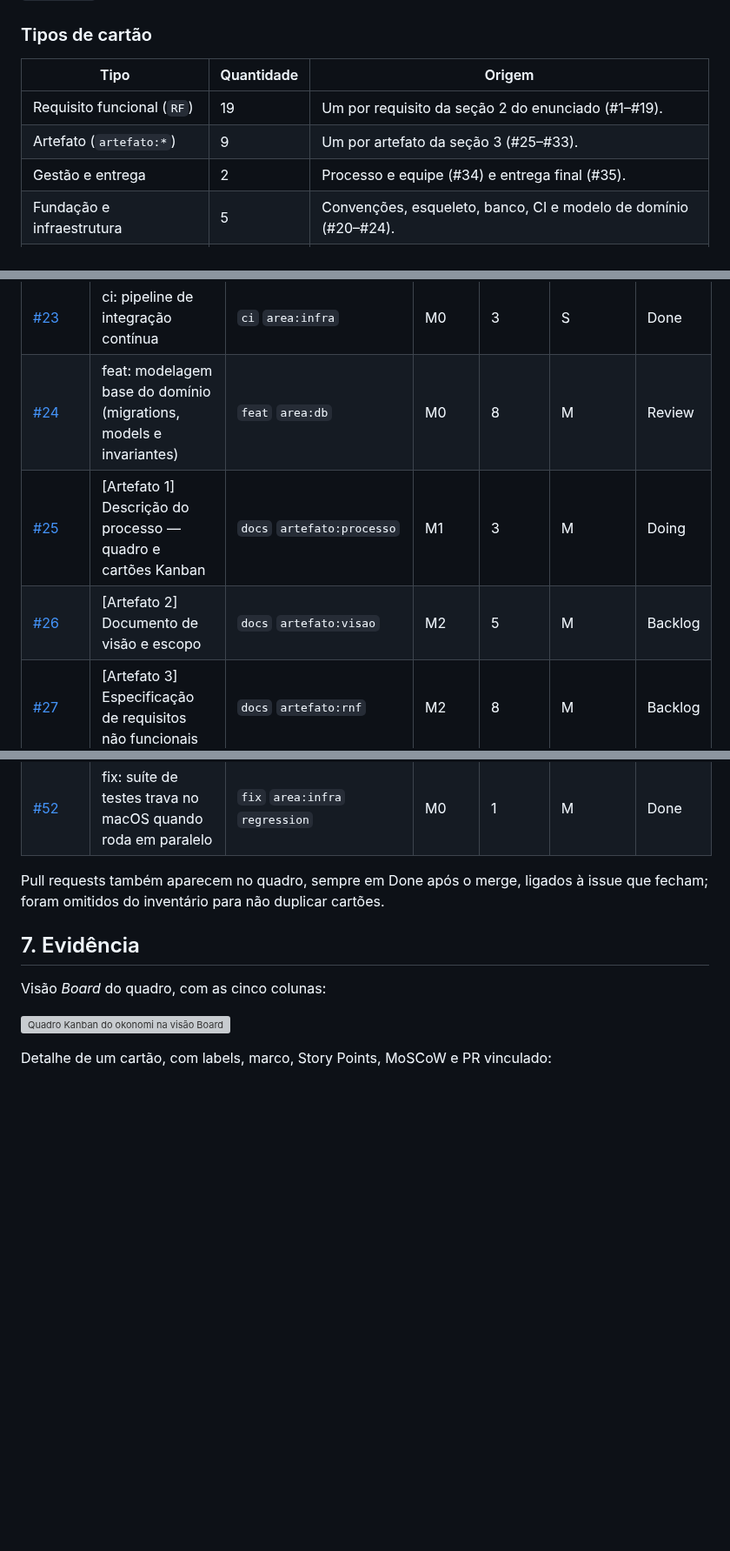
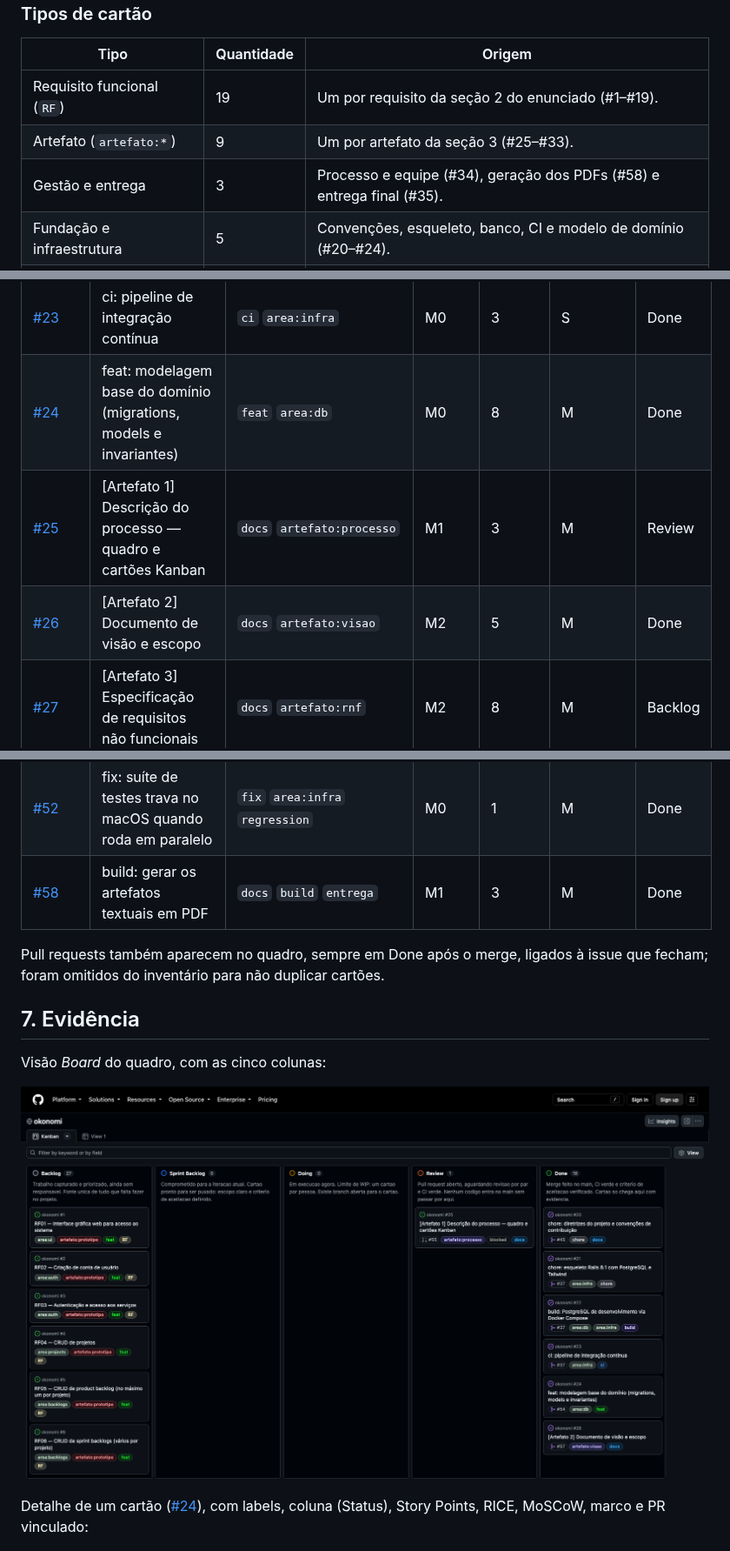
Before and after one commit to WilsonSousajr/okonomi, a Markdown page: docs/PROCESSO.md, 3 parts joined by grey strips. Shown at 87% size. GitHub-like rendering; pictures changed too: docs/PROCESSO/quadro.png (added); blank space fills up the shorter version; grey boxes are pictures that could not be loaded.

Commit message:
docs(#25): add board evidence, refresh card inventory and render the PDF
Co-Authored-By: Claude Opus 5.5 <noreply@anthropic.com>
Claude-Session: https://claude.ai/code/session_017noSxPTdMzPszW4v1GApK5

```diff
--- a/docs/PROCESSO.md
+++ b/docs/PROCESSO.md
@@ -93,7 +93,7 @@ Três modelos de issue padronizam a criação dos cartões:
 |---|---|---|
 | Requisito funcional (`RF`) | 19 | Um por requisito da seção 2 do enunciado (#1–#19). |
 | Artefato (`artefato:*`) | 9 | Um por artefato da seção 3 (#25–#33). |
-| Gestão e entrega | 2 | Processo e equipe (#34) e entrega final (#35). |
+| Gestão e entrega | 3 | Processo e equipe (#34), geração dos PDFs (#58) e entrega final (#35). |
 | Fundação e infraestrutura | 5 | Convenções, esqueleto, banco, CI e modelo de domínio (#20–#24). |
 | Defeito (`fix` + `regression`) | 3 | Encontrados durante o trabalho (#36, #40, #52). |
 | Manutenção | 2 | Ajustes de documentação e dependências (#46, #48). |
@@ -169,9 +170,9 @@ está sempre no [quadro](https://github.com/users/WilsonSousajr/projects/14).
 | [#21](https://github.com/WilsonSousajr/okonomi/issues/21) | chore: esqueleto Rails 8.1 com PostgreSQL e Tailwind | `chore` `area:infra` | M0 | 5 | M | Done |
 | [#22](https://github.com/WilsonSousajr/okonomi/issues/22) | build: PostgreSQL de desenvolvimento via Docker Compose | `build` `area:db` `area:infra` | M0 | 2 | M | Done |
 | [#23](https://github.com/WilsonSousajr/okonomi/issues/23) | ci: pipeline de integração contínua | `ci` `area:infra` | M0 | 3 | S | Done |
-| [#24](https://github.com/WilsonSousajr/okonomi/issues/24) | feat: modelagem base do domínio (migrations, models e invariantes) | `feat` `area:db` | M0 | 8 | M | Review |
-| [#25](https://github.com/WilsonSousajr/okonomi/issues/25) | [Artefato 1] Descrição do processo — quadro e cartões Kanban | `docs` `artefato:processo` | M1 | 3 | M | Doing |
-| [#26](https://github.com/WilsonSousajr/okonomi/issues/26) | [Artefato 2] Documento de visão e escopo | `docs` `artefato:visao` | M2 | 5 | M | Backlog |
+| [#24](https://github.com/WilsonSousajr/okonomi/issues/24) | feat: modelagem base do domínio (migrations, models e invariantes) | `feat` `area:db` | M0 | 8 | M | Done |
+| [#25](https://github.com/WilsonSousajr/okonomi/issues/25) | [Artefato 1] Descrição do processo — quadro e cartões Kanban | `docs` `artefato:processo` | M1 | 3 | M | Review |
+| [#26](https://github.com/WilsonSousajr/okonomi/issues/26) | [Artefato 2] Documento de visão e escopo | `docs` `artefato:visao` | M2 | 5 | M | Done |
 | [#27](https://github.com/WilsonSousajr/okonomi/issues/27) | [Artefato 3] Especificação de requisitos não funcionais | `docs` `artefato:rnf` | M2 | 8 | M | Backlog |
 | [#28](https://github.com/WilsonSousajr/okonomi/issues/28) | [Artefato 4] Especificação de requisitos funcionais por histórias de usuário | `docs` `artefato:historias` | M2 | 5 | M | Backlog |
 | [#29](https://github.com/WilsonSousajr/okonomi/issues/29) | [Artefato 5] Architecture notebook | `docs` `artefato:arquitetura` | M3 | 8 | M | Backlog |
@@ -186,6 +187,7 @@ está sempre no [quadro](https://github.com/users/WilsonSousajr/projects/14).
 | [#46](https://github.com/WilsonSousajr/okonomi/issues/46) | docs: CLAUDE.md duplica regras que pertencem só ao AGENTS.md | `docs` | M0 | 1 | M | Done |
 | [#48](https://github.com/WilsonSousajr/okonomi/issues/48) | build: ignorar o json no Dependabot enquanto a fixação em 2.x for necessária | `build` `ci` | M0 | 1 | M | Done |
 | [#52](https://github.com/WilsonSousajr/okonomi/issues/52) | fix: suíte de testes trava no macOS quando roda em paralelo | `fix` `area:infra` `regression` | M0 | 1 | M | Done |
+| [#58](https://github.com/WilsonSousajr/okonomi/issues/58) | build: gerar os artefatos textuais em PDF | `docs` `build` `entrega` | M1 | 3 | M | Done |
 
 Pull requests também aparecem no quadro, sempre em Done após o merge, ligados à
 issue que fecham; foram omitidos do inventário para não duplicar cartões.
@@ -196,7 +198,7 @@ Visão *Board* do quadro, com as cinco colunas:
 
 ![Quadro Kanban do okonomi na visão Board](PROCESSO/quadro.png)
 
-Detalhe de um cartão, com labels, marco, Story Points, MoSCoW e PR vinculado:
+Detalhe de um cartão ([#24](https://github.com/WilsonSousajr/okonomi/issues/24)), com labels, coluna (Status), Story Points, RICE, MoSCoW, marco e PR vinculado:
 
 ![Detalhe de um cartão no quadro](PROCESSO/cartao.png)
 
```
Also changed, not shown: other parts of docs/PROCESSO.md (+3 -2 lines), docs/ENTREGA.md (+1 -1 lines), docs/PROCESSO/cartao.png (added), 2 other files.
